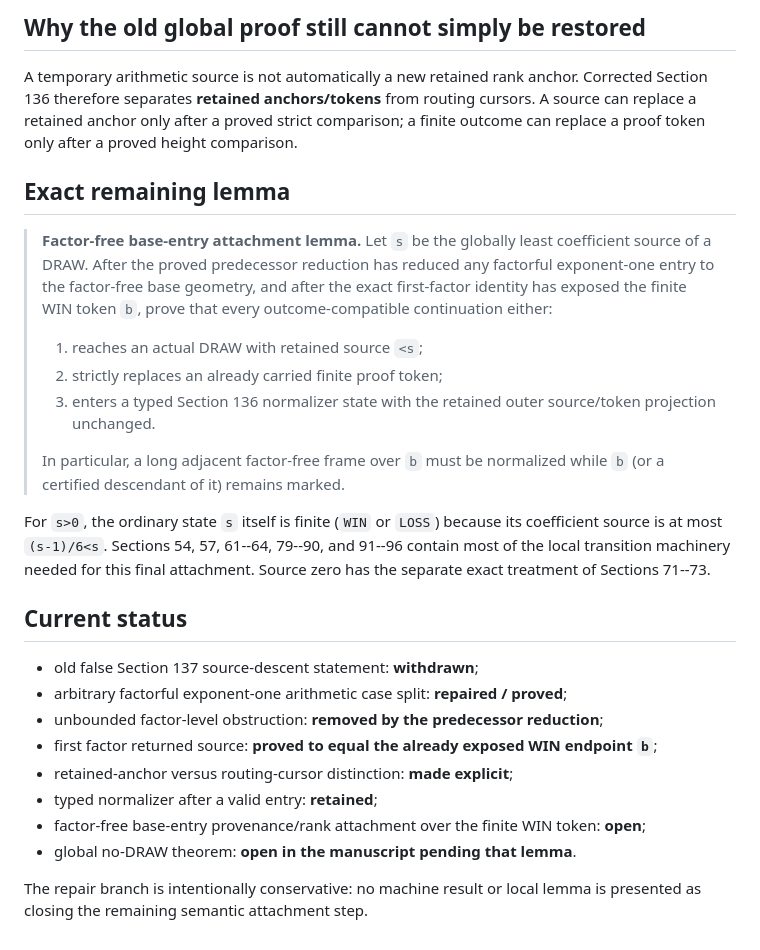
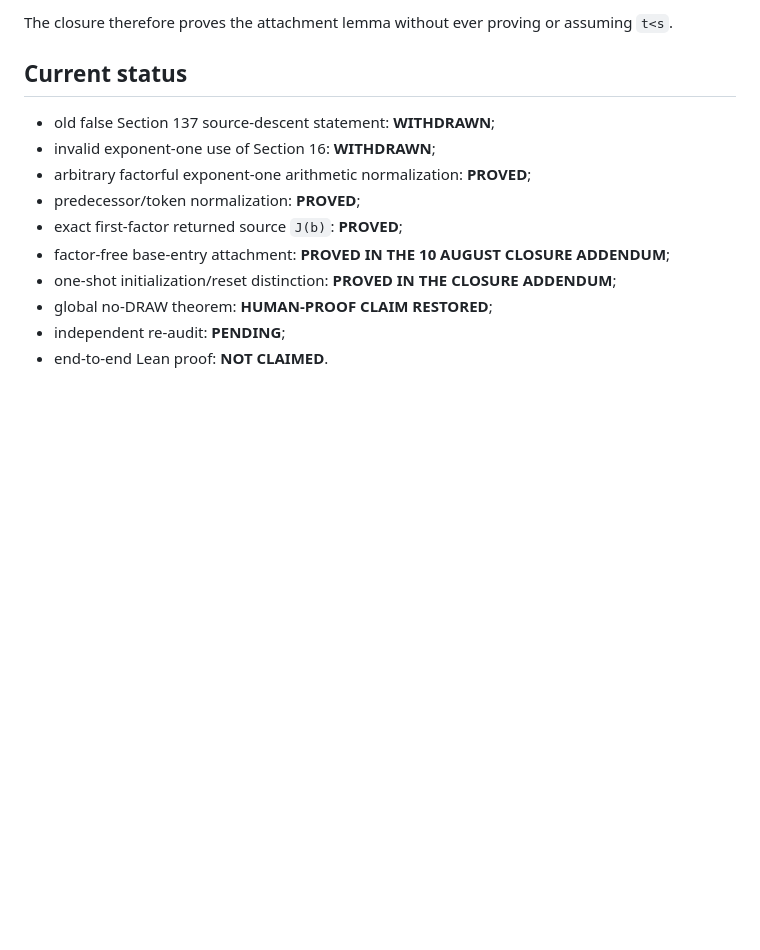
Before and after one commit to Grisha-Pochuev/3n-plus-minus-1-game, a Markdown page: docs/althoefer-audit-repair.md, the part around one of its changes. Rendered like a GitHub page; blank space fills up the shorter version.

```diff
--- a/docs/althoefer-audit-repair.md
+++ b/docs/althoefer-audit-repair.md
@@ -224,43 +185,15 @@ If `U` is DRAW, there are three possible outcomes for `P`:
-## Why the old global proof still cannot simply be restored
-
-A temporary arithmetic source is not automatically a new retained rank
-anchor. Corrected Section 136 therefore separates **retained anchors/tokens**
-from routing cursors. A source can replace a retained anchor only after a
-proved strict comparison; a finite outcome can replace a proof token only
-after a proved height comparison.
-
-## Exact remaining lemma
-
-> **Factor-free base-entry attachment lemma.** Let `s` be the globally least
-> coefficient source of a DRAW. After the proved predecessor reduction has
-> reduced any factorful exponent-one entry to the factor-free base geometry,
-> and after the exact first-factor identity has exposed the finite WIN token
-> `b`, prove that every outcome-compatible continuation either:
->
-> 1. reaches an actual DRAW with retained source `<s`;
-> 2. strictly replaces an already carried finite proof token;
-> 3. enters a typed Section 136 normalizer state with the retained outer
->    source/token projection unchanged.
->
-> In particular, a long adjacent factor-free frame over `b` must be
-> normalized while `b` (or a certified descendant of it) remains marked.
-
-For `s>0`, the ordinary state `s` itself is finite (`WIN` or `LOSS`) because
-its coefficient source is at most `(s-1)/6<s`. Sections 54, 57, 61--64,
-79--90, and 91--96 contain most of the local transition machinery needed for
-this final attachment. Source zero has the separate exact treatment of
-Sections 71--73.
+The closure therefore proves the attachment lemma without ever proving or
+assuming `t<s`.
 
 ## Current status
 
-- old false Section 137 source-descent statement: **withdrawn**;
-- arbitrary factorful exponent-one arithmetic case split: **repaired / proved**;
-- unbounded factor-level obstruction: **removed by the predecessor reduction**;
-- first factor returned source: **proved to equal the already exposed WIN endpoint `b`**;
-- retained-anchor versus routing-cursor distinction: **made explicit**;
-- typed normalizer after a valid entry: **retained**;
-- factor-free base-entry provenance/rank attachment over the finite WIN token: **open**;
-- global no-DRAW theorem: **open in the manuscript pending that lemma**.
-
-The repair branch is intentionally conservative: no machine result or local
-lemma is presented as closing the remaining semantic attachment step.
+- old false Section 137 source-descent statement: **WITHDRAWN**;
+- invalid exponent-one use of Section 16: **WITHDRAWN**;
+- arbitrary factorful exponent-one arithmetic normalization: **PROVED**;
+- predecessor/token normalization: **PROVED**;
+- exact first-factor returned source `J(b)`: **PROVED**;
+- factor-free base-entry attachment: **PROVED IN THE 10 AUGUST CLOSURE ADDENDUM**;
+- one-shot initialization/reset distinction: **PROVED IN THE CLOSURE ADDENDUM**;
+- global no-DRAW theorem: **HUMAN-PROOF CLAIM RESTORED**;
+- independent re-audit: **PENDING**;
+- end-to-end Lean proof: **NOT CLAIMED**.
```
Also changed, not shown: other parts of docs/althoefer-audit-repair.md (+73 -112 lines).
